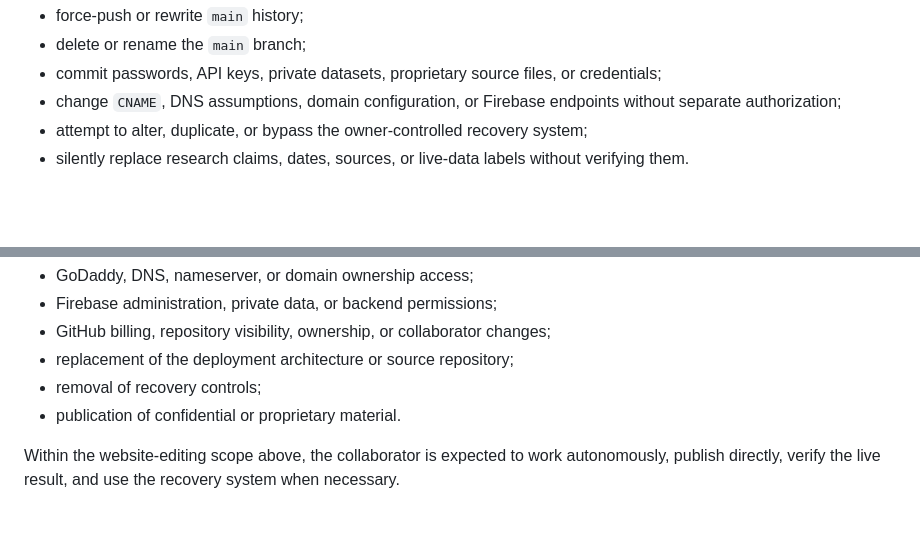
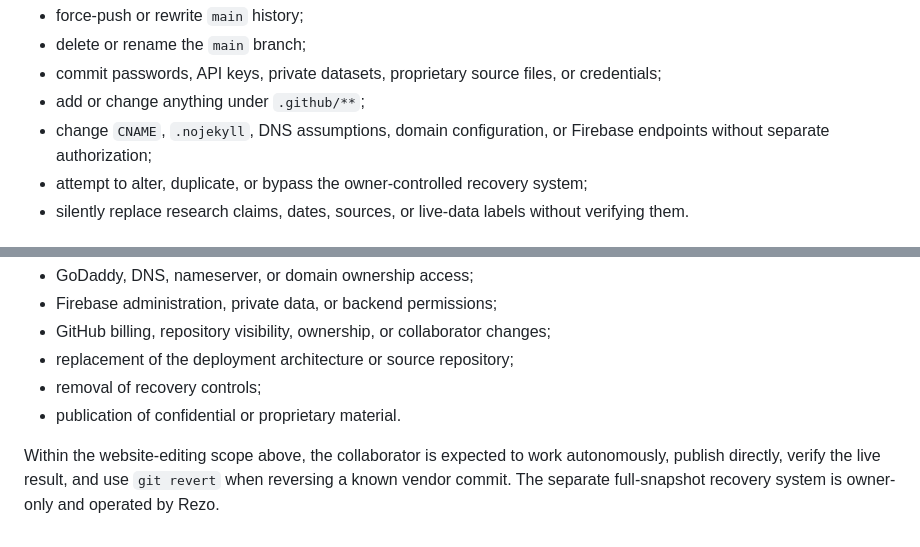
Before and after one commit to rezo-sys/rezoshmertz.com, a Markdown page: VENDOR-HANDOFF.md, 2 parts joined by grey strips. Drawn GitHub-style; blank space fills up the shorter version.

Commit message:
docs: clarify vendor recovery boundaries

```diff
--- a/VENDOR-HANDOFF.md
+++ b/VENDOR-HANDOFF.md
@@ -48,7 +48,8 @@ Do not:
 - force-push or rewrite `main` history;
 - delete or rename the `main` branch;
 - commit passwords, API keys, private datasets, proprietary source files, or credentials;
-- change `CNAME`, DNS assumptions, domain configuration, or Firebase endpoints without separate authorization;
+- add or change anything under `.github/**`;
+- change `CNAME`, `.nojekyll`, DNS assumptions, domain configuration, or Firebase endpoints without separate authorization;
 - attempt to alter, duplicate, or bypass the owner-controlled recovery system;
 - silently replace research claims, dates, sources, or live-data labels without verifying them.
 
@@ -110,4 +111,4 @@ Pause and contact Rezo before proceeding if a change requires any of the followi
 - removal of recovery controls;
 - publication of confidential or proprietary material.
 
-Within the website-editing scope above, the collaborator is expected to work autonomously, publish directly, verify the live result, and use the recovery system when necessary.
+Within the website-editing scope above, the collaborator is expected to work autonomously, publish directly, verify the live result, and use `git revert` when reversing a known vendor commit. The separate full-snapshot recovery system is owner-only and operated by Rezo.
```
